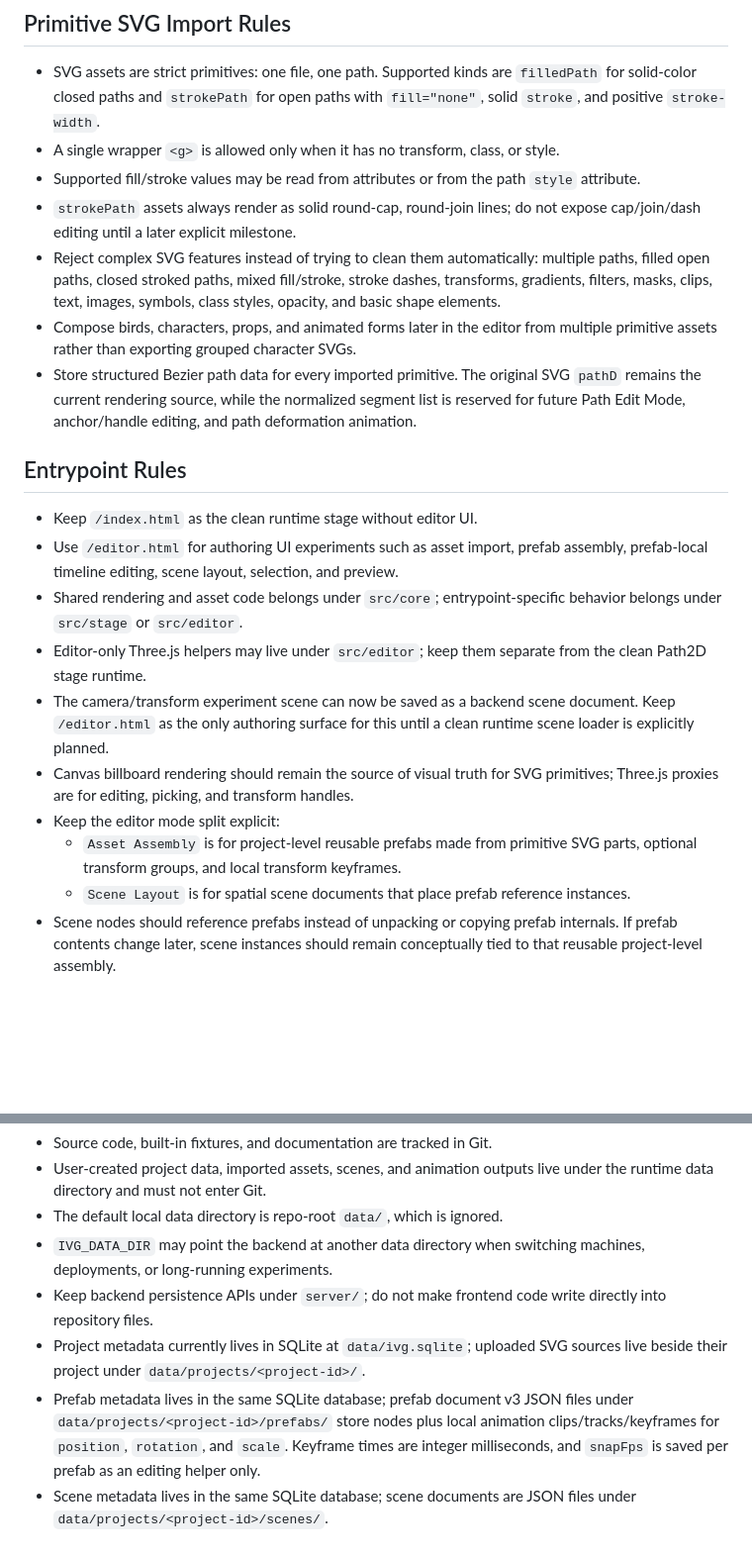
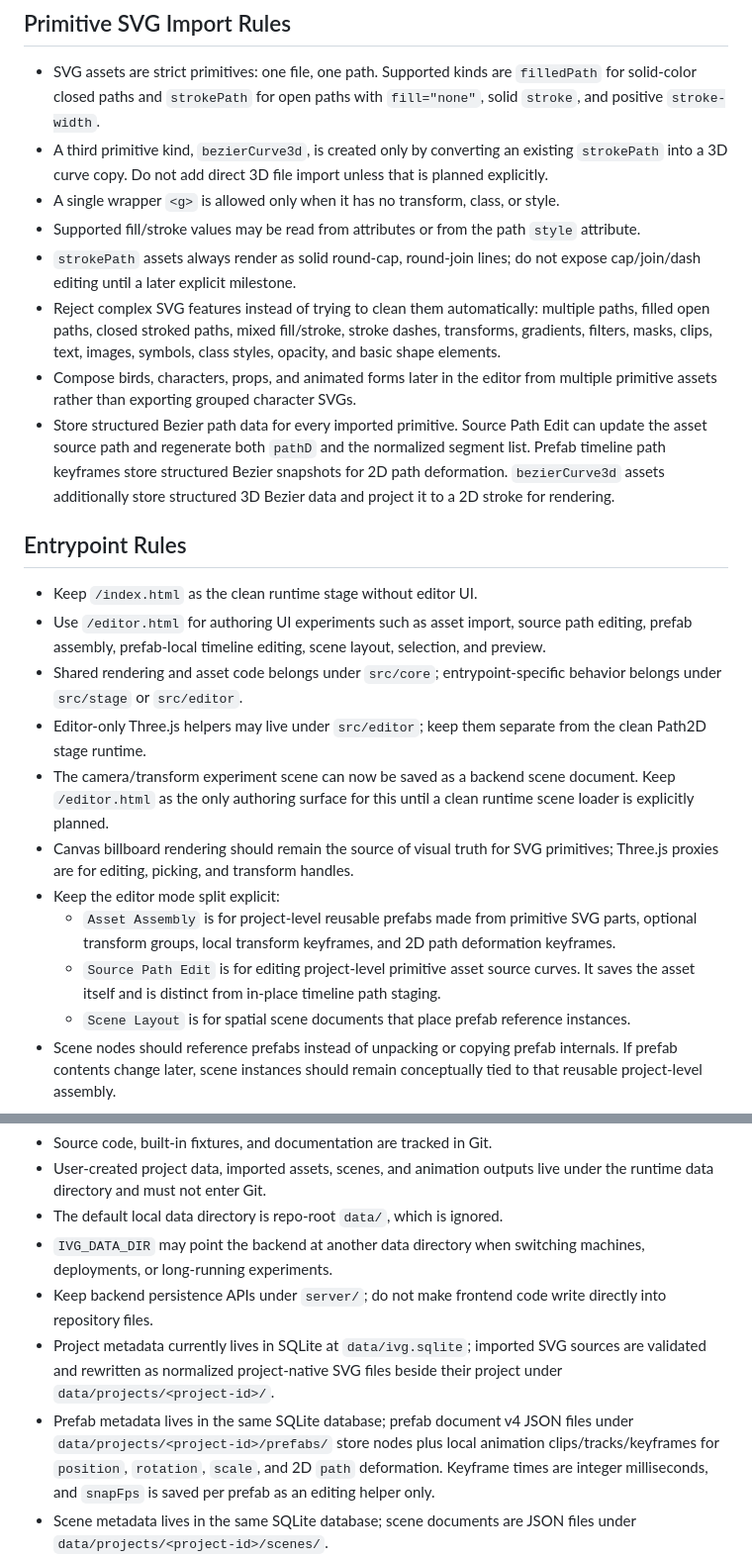
Before and after one commit to WluhWluh/interactive-vector-graphics, a Markdown page: AGENTS.md, 2 parts joined by grey strips. Shown at 99% size. Rendered like a GitHub page; blank space fills up the shorter version.

```diff
--- a/AGENTS.md
+++ b/AGENTS.md
@@ -39,6 +39,9 @@ than to the heavier 3D/game look of Star Birds.
 - SVG assets are strict primitives: one file, one path. Supported kinds are
   `filledPath` for solid-color closed paths and `strokePath` for open paths with
   `fill="none"`, solid `stroke`, and positive `stroke-width`.
+- A third primitive kind, `bezierCurve3d`, is created only by converting an
+  existing `strokePath` into a 3D curve copy. Do not add direct 3D file import
+  unless that is planned explicitly.
 - A single wrapper `<g>` is allowed only when it has no transform, class, or
   style.
 - Supported fill/stroke values may be read from attributes or from the path
@@ -51,16 +54,18 @@ than to the heavier 3D/game look of Star Birds.
   symbols, class styles, opacity, and basic shape elements.
 - Compose birds, characters, props, and animated forms later in the editor from
   multiple primitive assets rather than exporting grouped character SVGs.
-- Store structured Bezier path data for every imported primitive. The original
-  SVG `pathD` remains the current rendering source, while the normalized segment
-  list is reserved for future Path Edit Mode, anchor/handle editing, and path
-  deformation animation.
+- Store structured Bezier path data for every imported primitive. Source Path
+  Edit can update the asset source path and regenerate both `pathD` and the
+  normalized segment list. Prefab timeline path keyframes store structured
+  Bezier snapshots for 2D path deformation. `bezierCurve3d` assets additionally
+  store structured 3D Bezier data and project it to a 2D stroke for rendering.
 
 ## Entrypoint Rules
 
 - Keep `/index.html` as the clean runtime stage without editor UI.
-- Use `/editor.html` for authoring UI experiments such as asset import, prefab
-  assembly, prefab-local timeline editing, scene layout, selection, and preview.
+- Use `/editor.html` for authoring UI experiments such as asset import, source
+  path editing, prefab assembly, prefab-local timeline editing, scene layout,
+  selection, and preview.
 - Shared rendering and asset code belongs under `src/core`; entrypoint-specific
   behavior belongs under `src/stage` or `src/editor`.
 - Editor-only Three.js helpers may live under `src/editor`; keep them separate
@@ -72,7 +77,11 @@ than to the heavier 3D/game look of Star Birds.
   primitives; Three.js proxies are for editing, picking, and transform handles.
 - Keep the editor mode split explicit:
   - `Asset Assembly` is for project-level reusable prefabs made from primitive
-    SVG parts, optional transform groups, and local transform keyframes.
+    SVG parts, optional transform groups, local transform keyframes, and 2D path
+    deformation keyframes.
+  - `Source Path Edit` is for editing project-level primitive asset source
+    curves. It saves the asset itself and is distinct from in-place timeline
+    path staging.
   - `Scene Layout` is for spatial scene documents that place prefab reference
     instances.
 - Scene nodes should reference prefabs instead of unpacking or copying prefab
@@ -89,13 +98,14 @@ than to the heavier 3D/game look of Star Birds.
   machines, deployments, or long-running experiments.
 - Keep backend persistence APIs under `server/`; do not make frontend code write
   directly into repository files.
-- Project metadata currently lives in SQLite at `data/ivg.sqlite`; uploaded SVG
-  sources live beside their project under `data/projects/<project-id>/`.
-- Prefab metadata lives in the same SQLite database; prefab document v3 JSON
+- Project metadata currently lives in SQLite at `data/ivg.sqlite`; imported SVG
+  sources are validated and rewritten as normalized project-native SVG files
+  beside their project under `data/projects/<project-id>/`.
+- Prefab metadata lives in the same SQLite database; prefab document v4 JSON
   files under `data/projects/<project-id>/prefabs/` store nodes plus local
-  animation clips/tracks/keyframes for `position`, `rotation`, and `scale`.
-  Keyframe times are integer milliseconds, and `snapFps` is saved per prefab as
-  an editing helper only.
+  animation clips/tracks/keyframes for `position`, `rotation`, `scale`, and 2D
+  `path` deformation. Keyframe times are integer milliseconds, and `snapFps` is
+  saved per prefab as an editing helper only.
 - Scene metadata lives in the same SQLite database; scene documents are JSON
   files under `data/projects/<project-id>/scenes/`.
 - Scene document v2 stores camera, nodes, and animation clips/tracks/keyframes.
```
Also changed, not shown: README.md (+55 -28 lines).
